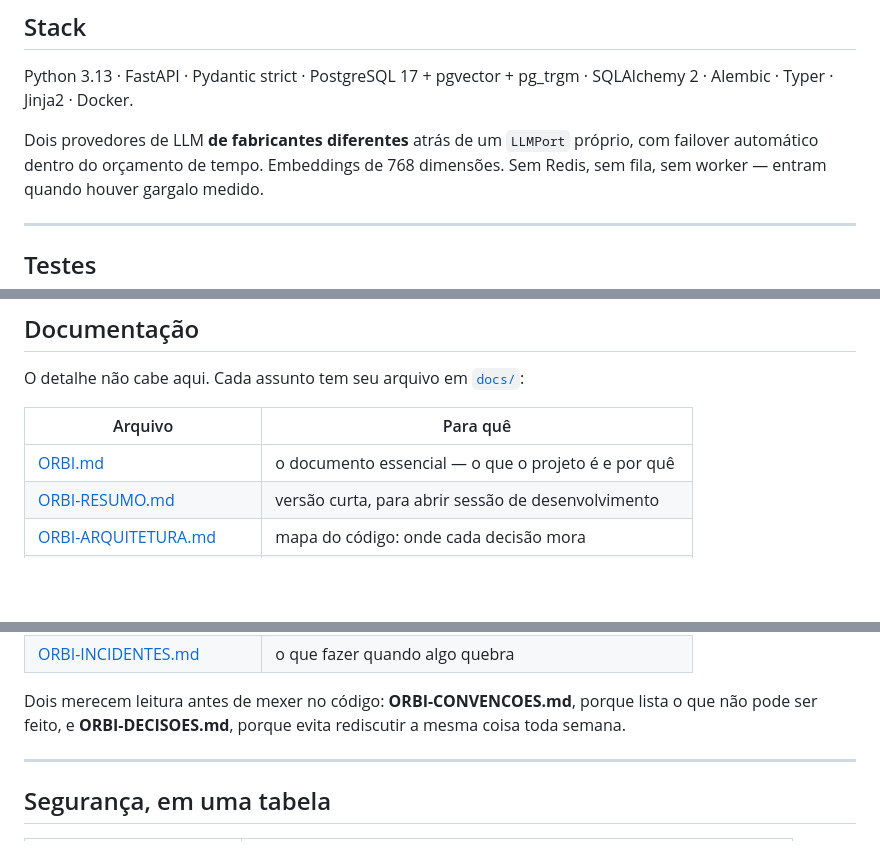
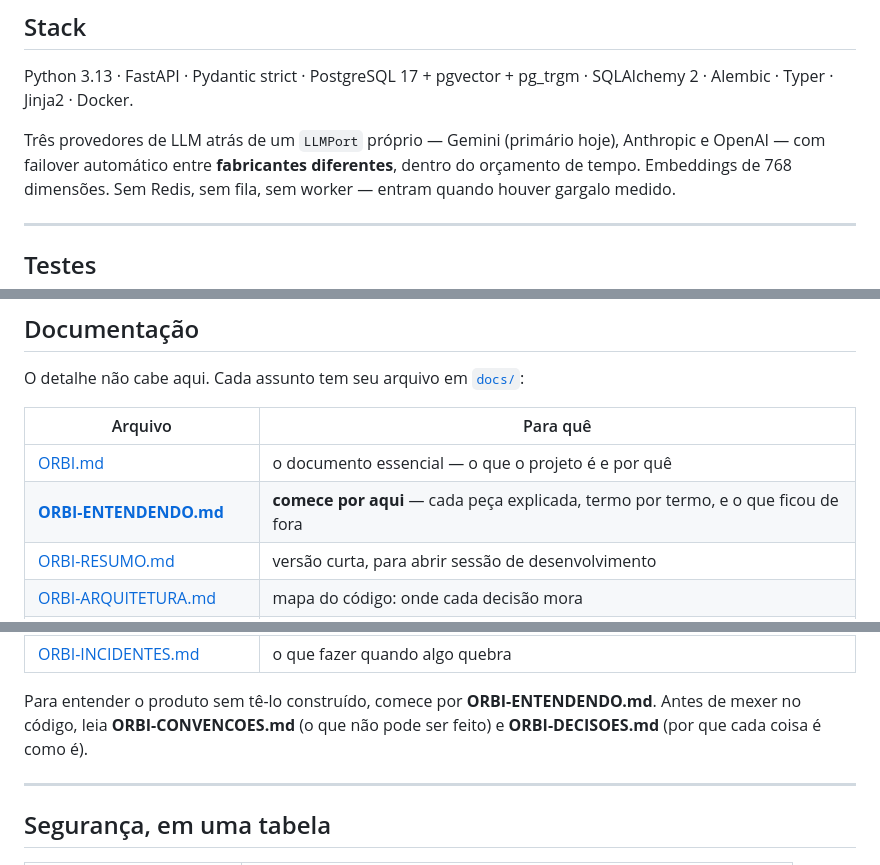
Before and after one commit to pedroiegler/orbi, a Markdown page: README.md, 3 parts joined by grey strips. Rendered like a GitHub page; blank space fills up the shorter version.

Commit message:
docs: point the README at the guide for the product owner

```diff
--- a/README.md
+++ b/README.md
@@ -141,8 +141,9 @@ Não existe painel: a equipe opera por linha de comando.
 Python 3.13 · FastAPI · Pydantic strict · PostgreSQL 17 + pgvector + pg_trgm ·
 SQLAlchemy 2 · Alembic · Typer · Jinja2 · Docker.
 
-Dois provedores de LLM **de fabricantes diferentes** atrás de um `LLMPort`
-próprio, com failover automático dentro do orçamento de tempo. Embeddings de 768
+Três provedores de LLM atrás de um `LLMPort` próprio — Gemini (primário hoje),
+Anthropic e OpenAI — com failover automático entre **fabricantes diferentes**,
+dentro do orçamento de tempo. Embeddings de 768
 dimensões. Sem Redis, sem fila, sem worker — entram quando houver gargalo medido.
 
 ---
@@ -177,6 +178,7 @@ O detalhe não cabe aqui. Cada assunto tem seu arquivo em [`docs/`](docs/):
 | Arquivo | Para quê |
 |---|---|
 | [ORBI.md](docs/ORBI.md) | o documento essencial — o que o projeto é e por quê |
+| [**ORBI-ENTENDENDO.md**](docs/ORBI-ENTENDENDO.md) | **comece por aqui** — cada peça explicada, termo por termo, e o que ficou de fora |
 | [ORBI-RESUMO.md](docs/ORBI-RESUMO.md) | versão curta, para abrir sessão de desenvolvimento |
 | [ORBI-ARQUITETURA.md](docs/ORBI-ARQUITETURA.md) | mapa do código: onde cada decisão mora |
 | [ORBI-CONVENCOES.md](docs/ORBI-CONVENCOES.md) | nomenclatura e **as proibições escritas como regra** |
@@ -189,9 +191,9 @@ O detalhe não cabe aqui. Cada assunto tem seu arquivo em [`docs/`](docs/):
 | [ORBI-OBSERVABILIDADE.md](docs/ORBI-OBSERVABILIDADE.md) | alertas, resumo diário, evals |
 | [ORBI-INCIDENTES.md](docs/ORBI-INCIDENTES.md) | o que fazer quando algo quebra |
 
-Dois merecem leitura antes de mexer no código: **ORBI-CONVENCOES.md**, porque
-lista o que não pode ser feito, e **ORBI-DECISOES.md**, porque evita rediscutir
-a mesma coisa toda semana.
+Para entender o produto sem tê-lo construído, comece por **ORBI-ENTENDENDO.md**.
+Antes de mexer no código, leia **ORBI-CONVENCOES.md** (o que não pode ser feito) e
+**ORBI-DECISOES.md** (por que cada coisa é como é).
 
 ---
 
```
